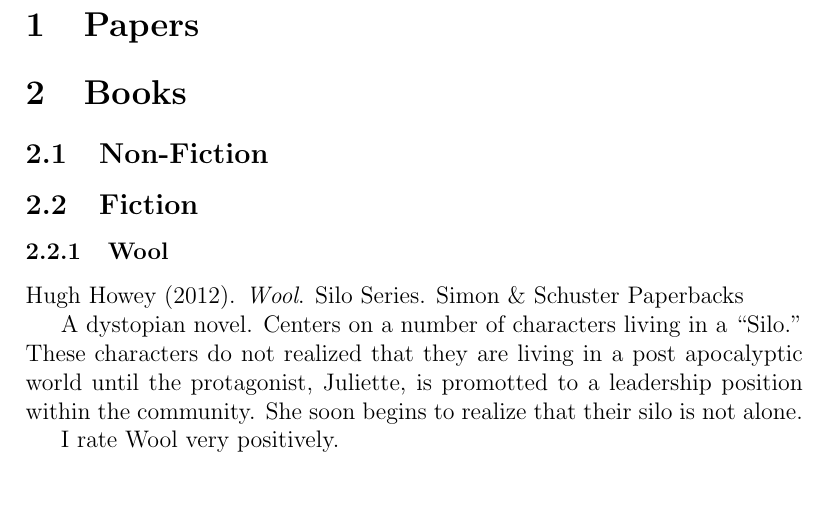
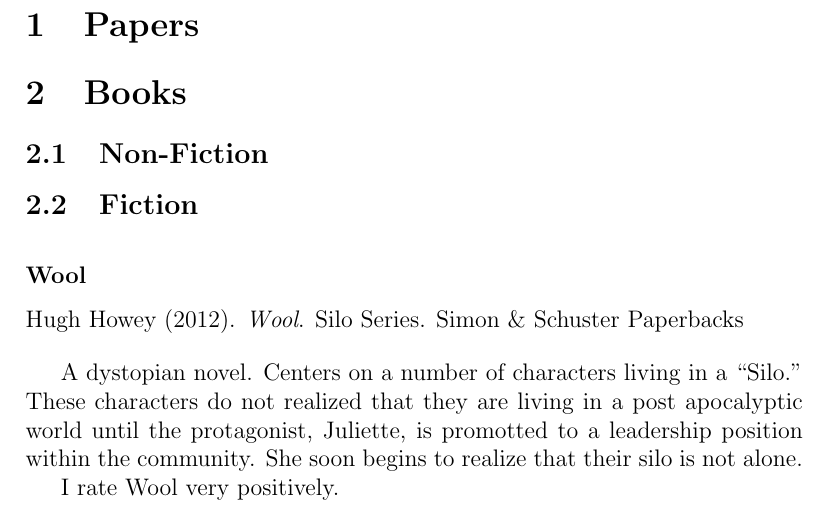
Before and after one commit to swans-one/annotated-bibliography, a LaTeX document (annotations.tex): part of the page, cut so that both start at the same text. Compiled offline with pdfLaTeX.

Commit message:
Added new environment, annotatedcitation.

```diff
--- a/annotations.tex
+++ b/annotations.tex
@@ -3,6 +3,10 @@
 \usepackage[style=authoryear]{biblatex}
 
 \addbibresource{bibliography.bib}
+
+\newenvironment{annotatedcitation}[2]%
+{\bigskip \subsubsection*{#1} \noindent \fullcite{#2} \bigskip}%
+{\bigskip}
 
 \begin{document}
 
@@ -14,9 +18,7 @@
 
 \subsection{Fiction}
 
-\subsubsection{Wool}
-
-\fullcite{howey12}
+\begin{annotatedcitation}{Wool}{howey12}
 
 
 A dystopian novel. Centers on a number of characters living in a
```
Also changed, not shown: annotations.tex (2 more changed lines).
